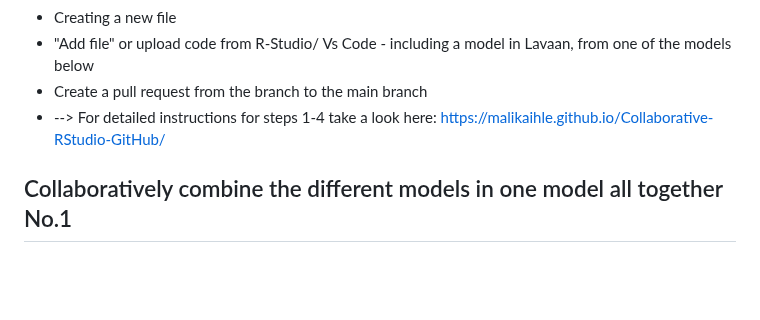
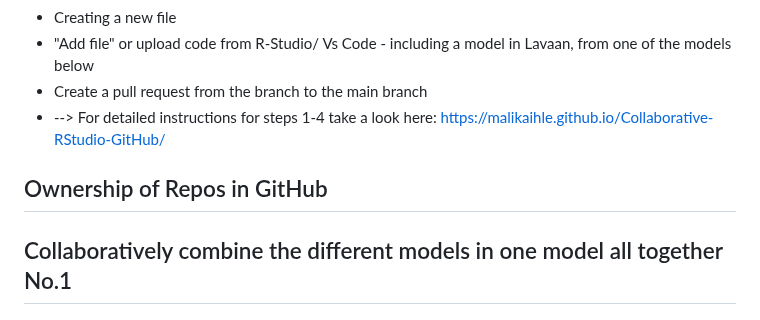
Before and after one commit to lkosanke/githubintro, a Markdown page: README.md, the part around the change. Drawn GitHub-style; blank space fills up the shorter version.

```diff
--- a/README.md
+++ b/README.md
@@ -139,6 +139,8 @@ By default, GitHub names the default branch 'main' in any new repository.
  * Create a pull request from the branch to the main branch
  * --> For detailed instructions for steps 1-4 take a look here: https://malikaihle.github.io/Collaborative-RStudio-GitHub/
 
+## Ownership of Repos in GitHub
+
 ## Collaboratively combine the different models in one model all together No.1
 ### Model 1
 ![Combined model](model1.png)
```
